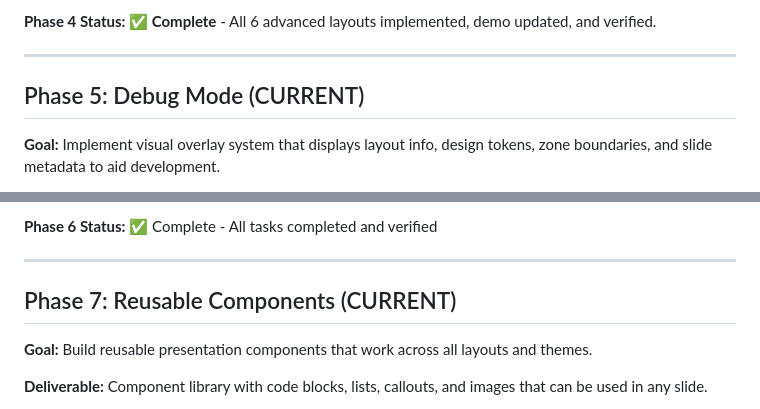
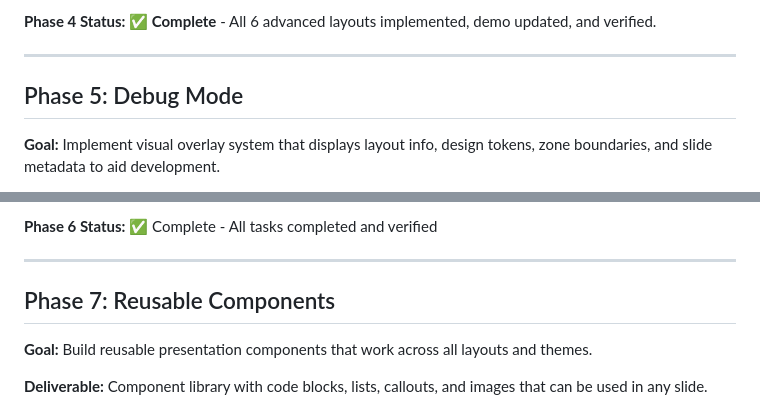
Before and after one commit to andrewmurphyio/presentation-framework, a Markdown page: IMPLEMENTATION_PLAN.md, 2 parts joined by grey strips. Drawn GitHub-style.

Commit message:
Remove duplicate CURRENT phase markers
Phase 7 is complete. Cleaned up IMPLEMENTATION_PLAN.md to remove
conflicting (CURRENT) markers from completed phases.

```diff
--- a/IMPLEMENTATION_PLAN.md
+++ b/IMPLEMENTATION_PLAN.md
@@ -404,7 +404,7 @@ Generated by Ralph Wiggum planning loop - Iteration 2 (MVP-focused)
 
 ---
 
-## Phase 5: Debug Mode (CURRENT)
+## Phase 5: Debug Mode
 
 **Goal:** Implement visual overlay system that displays layout info, design tokens, zone boundaries, and slide metadata to aid development.
 
@@ -650,7 +650,7 @@ Generated by Ralph Wiggum planning loop - Iteration 2 (MVP-focused)
 
 ---
 
-## Phase 7: Reusable Components (CURRENT)
+## Phase 7: Reusable Components
 
 **Goal:** Build reusable presentation components that work across all layouts and themes.
 
```
